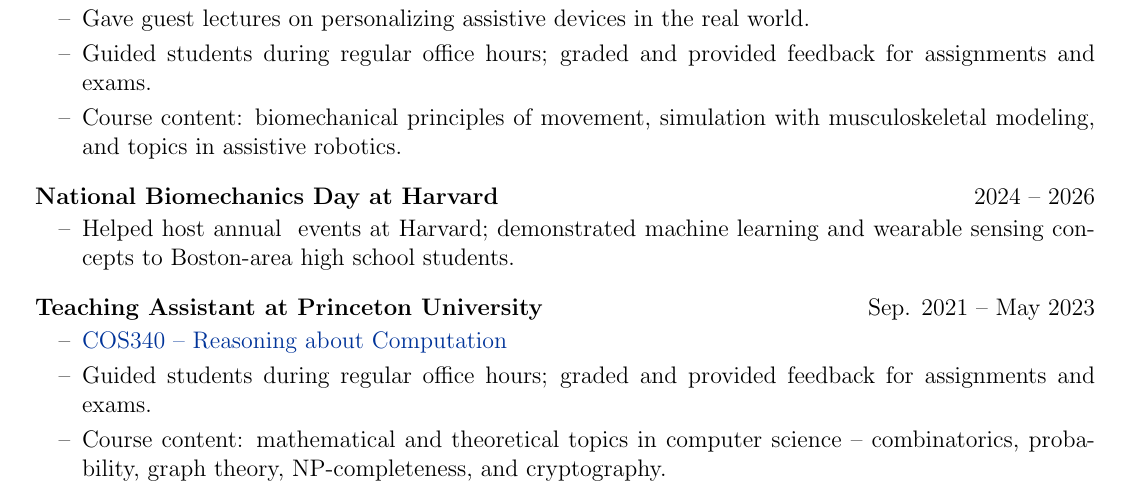
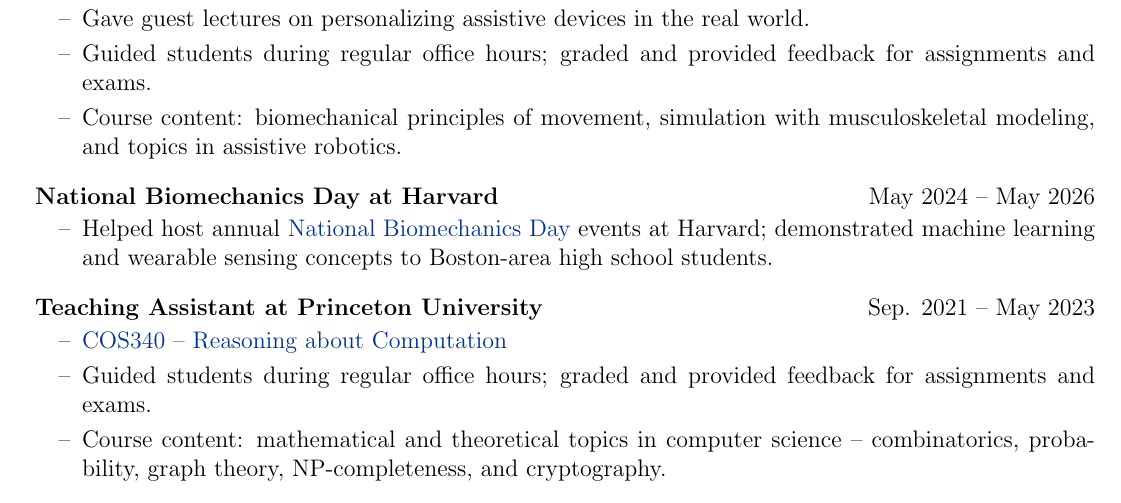
Before and after one commit to rl27/cv, a LaTeX CV (cv.tex): part of page 2 of 3, cut so that both start at the same text. Compiled offline with pdfLaTeX.

Commit message:
Fix link

```diff
--- a/cv.tex
+++ b/cv.tex
@@ -270,8 +270,8 @@
 \item Course content: biomechanical principles of movement, simulation with musculoskeletal modeling, and topics in assistive robotics.
 \end{joblong}
 
-\begin{joblong}{National Biomechanics Day at Harvard}{2024 – 2026}
-\item Helped host annual \href{National Biomechanics Day}{\href{https://sladelab.seas.harvard.edu/outreach/}} events at Harvard; demonstrated machine learning and wearable sensing concepts to Boston-area high school students.
+\begin{joblong}{National Biomechanics Day at Harvard}{May 2024 – May 2026}
+\item Helped host annual \href{https://sladelab.seas.harvard.edu/outreach/}{National Biomechanics Day} events at Harvard; demonstrated machine learning and wearable sensing concepts to Boston-area high school students.
 \end{joblong}
 
 % (F21, S22, F22, S23)
```
